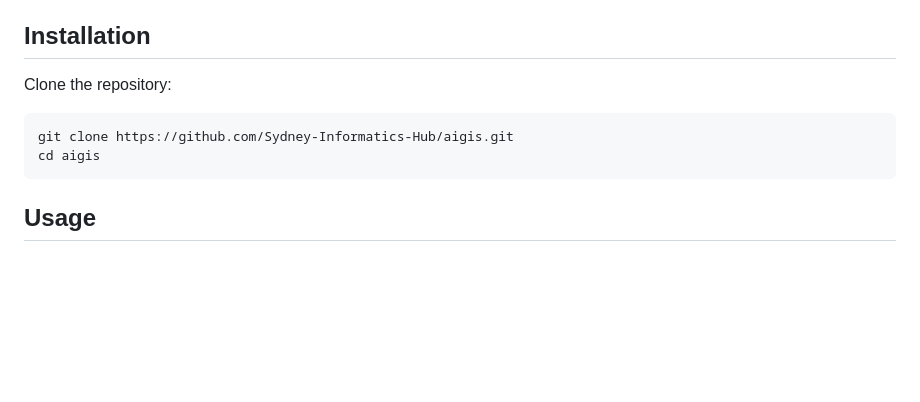
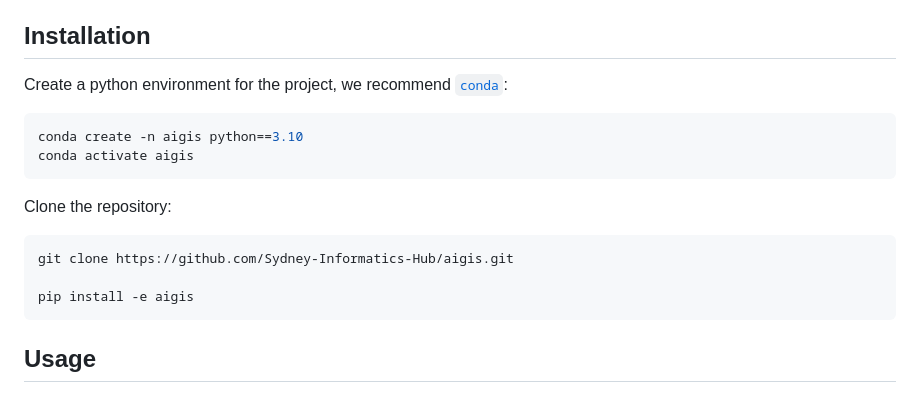
Before and after one commit to Sydney-Informatics-Hub/aigis, a Markdown page: README.md, the part around the change. Drawn GitHub-style; blank space fills up the shorter version.

````diff
--- a/README.md
+++ b/README.md
@@ -26,11 +26,19 @@
 
 ## Installation
 
+Create a python environment for the project, we recommend [`conda`](https://www.anaconda.com/download):
+
+```bash
+conda create -n aigis python==3.10
+conda activate aigis
+```
+
 Clone the repository:
 
 ```bash
 git clone https://github.com/Sydney-Informatics-Hub/aigis.git
-cd aigis
+
+pip install -e aigis
 ```
 
 ## Usage
````
